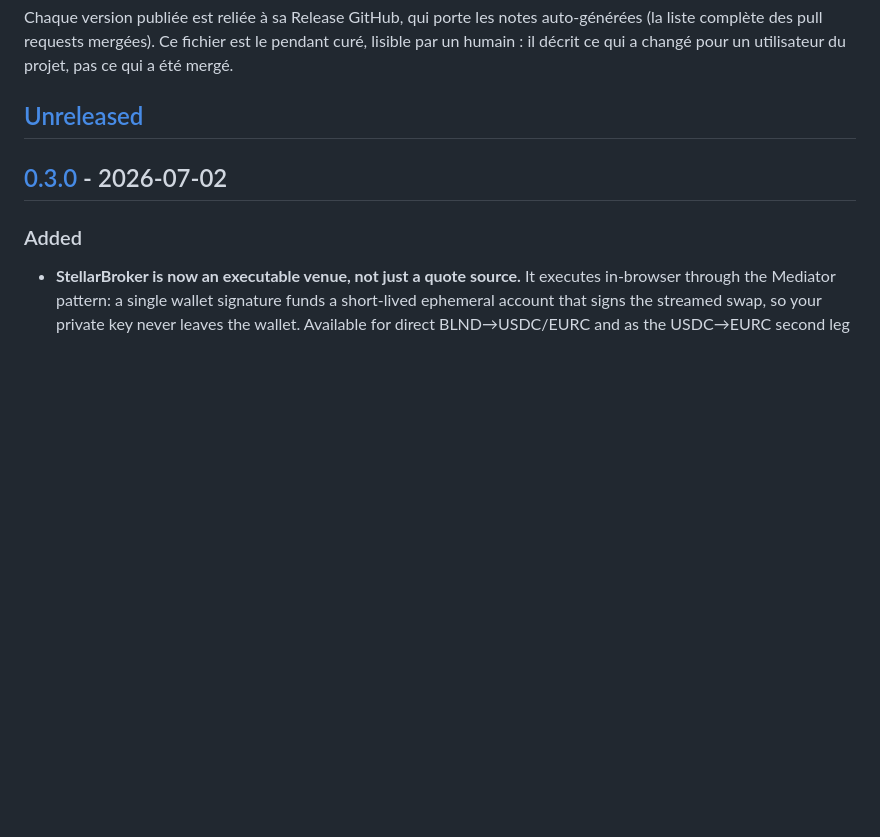
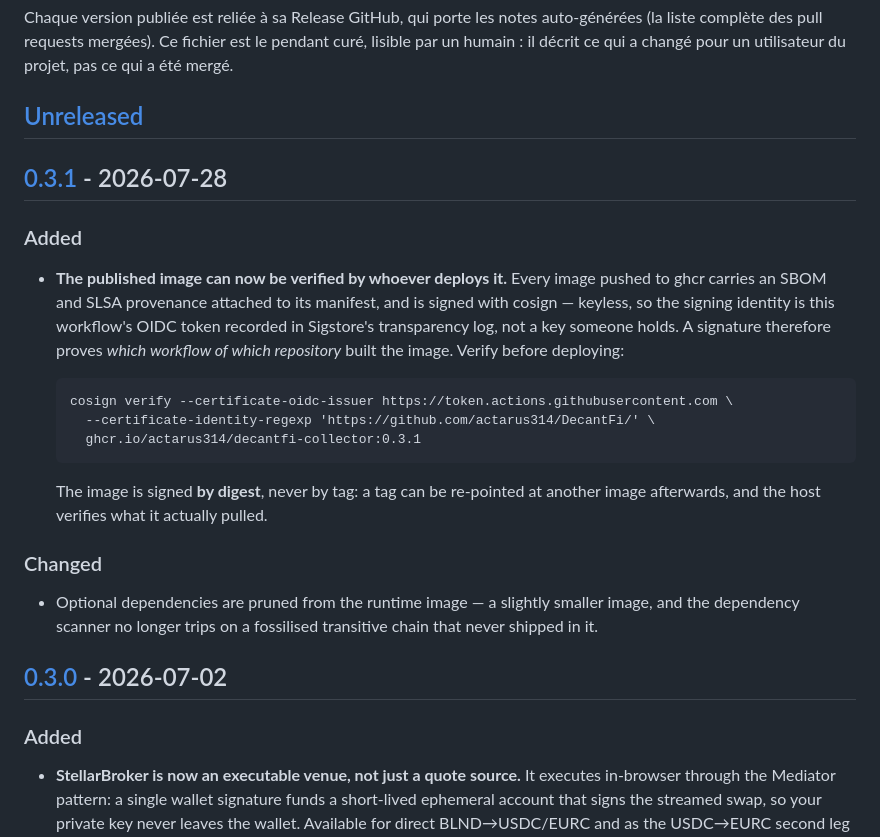
Before and after one commit to actarus314/DecantFi, a Markdown page: CHANGELOG.md, the part around one of its changes. Rendered like a GitHub page; blank space fills up the shorter version.

Commit message:
docs(changelog): 0.3.1 — verifiable published images
RUNBOOK section 3 puts the changelog BEFORE the tag; this one comes after,
because the tag was pushed first. Recorded here rather than left out: the
GitHub Release lists merged pull requests, the changelog says what changed
for whoever runs the image.

````diff
--- a/CHANGELOG.md
+++ b/CHANGELOG.md
@@ -14,6 +14,28 @@ Chaque version publiée est reliée à sa Release GitHub, qui porte les notes au
 humain : il décrit ce qui a changé pour un utilisateur du projet, pas ce qui a été mergé.
 
 ## [Unreleased]
+
+## [0.3.1] - 2026-07-28
+
+### Added
+- **The published image can now be verified by whoever deploys it.** Every image pushed to ghcr
+  carries an SBOM and SLSA provenance attached to its manifest, and is signed with cosign —
+  keyless, so the signing identity is this workflow's OIDC token recorded in Sigstore's
+  transparency log, not a key someone holds. A signature therefore proves *which workflow of
+  which repository* built the image. Verify before deploying:
+
+  ```
+  cosign verify --certificate-oidc-issuer https://token.actions.githubusercontent.com \
+    --certificate-identity-regexp 'https://github.com/actarus314/DecantFi/' \
+    ghcr.io/actarus314/decantfi-collector:0.3.1
+  ```
+
+  The image is signed **by digest**, never by tag: a tag can be re-pointed at another image
+  afterwards, and the host verifies what it actually pulled.
+
+### Changed
+- Optional dependencies are pruned from the runtime image — a slightly smaller image, and the
+  dependency scanner no longer trips on a fossilised transitive chain that never shipped in it.
 
 ## [0.3.0] - 2026-07-02
 
````
Also changed, not shown: other parts of CHANGELOG.md (+1 -0 lines).
